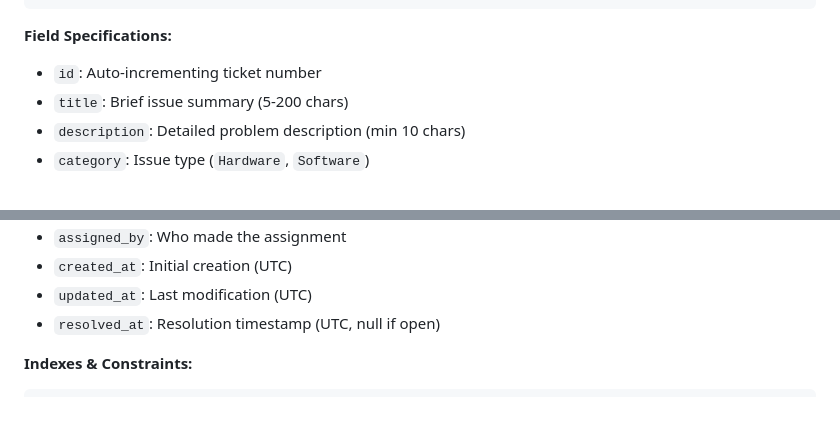
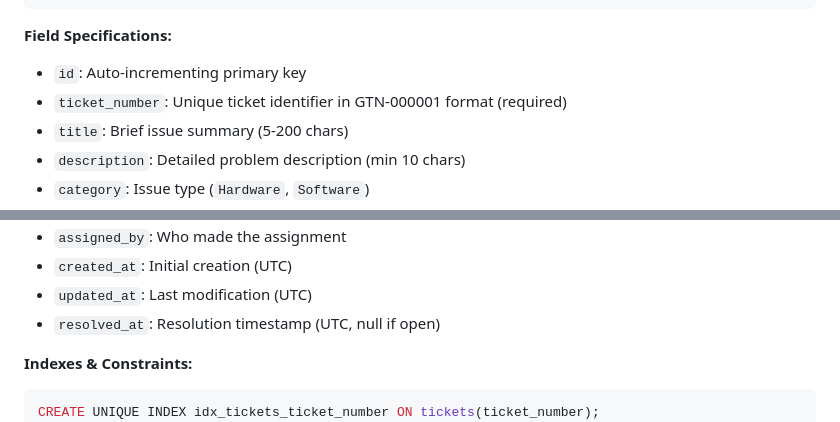
Before and after one commit to narain-karthik/GTN-29-06-2025_11AM, a Markdown page: README_Database_Schema.md, 2 parts joined by grey strips. Rendered like a GitHub page.

Commit message:
Improve clarity of database structure and enforce unique ticket numbers
Adds a unique index for `ticket_number` and clarifies the `id` field in `README_Database_Schema.md`.

Replit-Commit-Author: Agent
Replit-Commit-Session-Id: c3c91f63-f759-4434-8333-c31f006aa2fb
Replit-Commit-Screenshot-Url: https://storage.googleapis.com/screenshot-production-us-central1/c1a2f64e-7d3e-4c4b-89b2-54c5f7e00c5b/dfcc6b3c-bc7e-453b-a4c1-a4ad556d0d9c.jpg

````diff
--- a/README_Database_Schema.md
+++ b/README_Database_Schema.md
@@ -88,7 +88,8 @@ CREATE TABLE tickets (
 ```
 
 **Field Specifications:**
-- `id`: Auto-incrementing ticket number
+- `id`: Auto-incrementing primary key
+- `ticket_number`: Unique ticket identifier in GTN-000001 format (required)
 - `title`: Brief issue summary (5-200 chars)
 - `description`: Detailed problem description (min 10 chars)
 - `category`: Issue type (`Hardware`, `Software`)
@@ -107,6 +108,7 @@ CREATE TABLE tickets (
 
 **Indexes & Constraints:**
 ```sql
+CREATE UNIQUE INDEX idx_tickets_ticket_number ON tickets(ticket_number);
 CREATE INDEX idx_tickets_user_id ON tickets(user_id);
 CREATE INDEX idx_tickets_assigned_to ON tickets(assigned_to);
 CREATE INDEX idx_tickets_assigned_by ON tickets(assigned_by);
````
